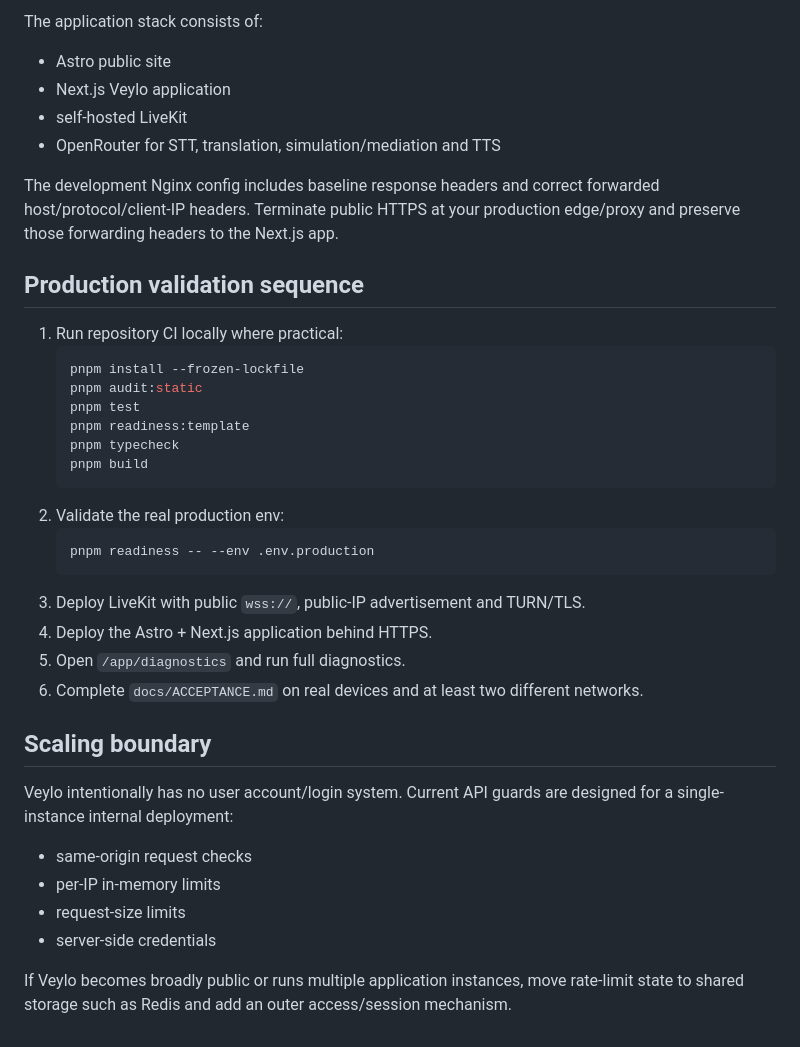
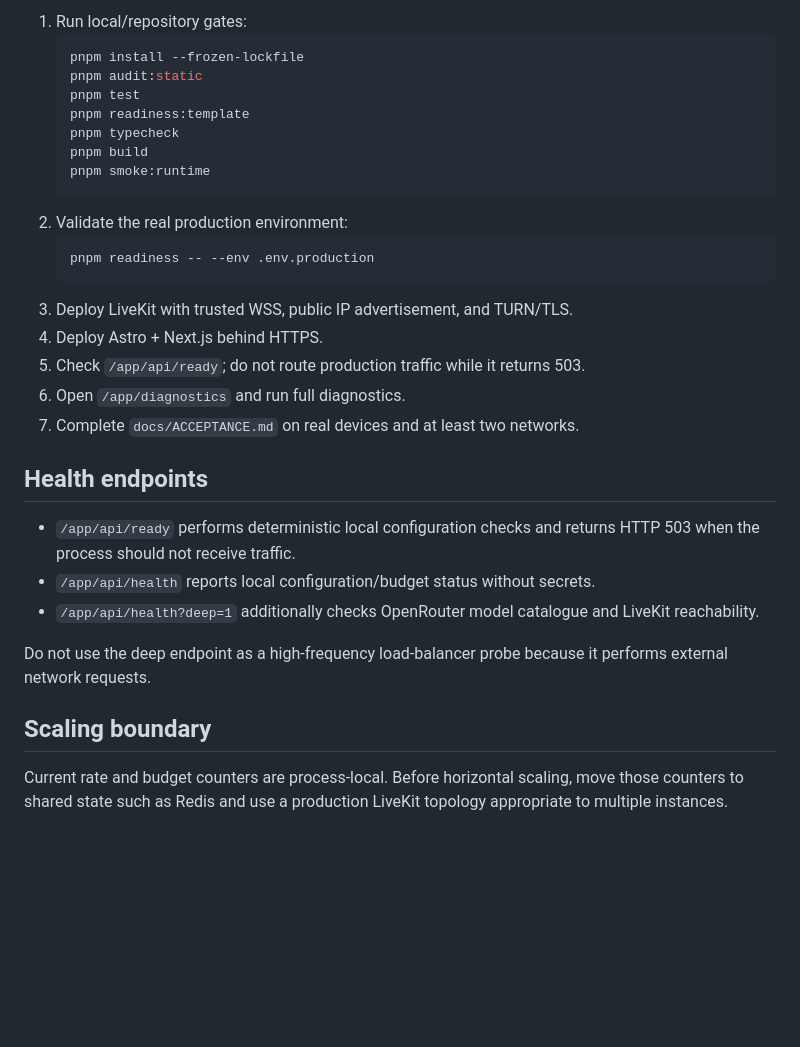
Before and after one commit to my-aicustom/veylo, a Markdown page: docs/DEPLOYMENT.md, the part around one of its changes. GitHub-like rendering; blank space fills up the shorter version.

````diff
--- a/docs/DEPLOYMENT.md
+++ b/docs/DEPLOYMENT.md
@@ -76,16 +72,5 @@ Never expose them through `NEXT_PUBLIC_*` variables.
 
-The application stack consists of:
-
-- Astro public site
-- Next.js Veylo application
-- self-hosted LiveKit
-- OpenRouter for STT, translation, simulation/mediation and TTS
-
-The development Nginx config includes baseline response headers and correct forwarded host/protocol/client-IP headers. Terminate public HTTPS at your production edge/proxy and preserve those forwarding headers to the Next.js app.
-
-## Production validation sequence
-
-1. Run repository CI locally where practical:
+1. Run local/repository gates:
    ```bash
    pnpm install --frozen-lockfile
    pnpm audit:static
@@ -93,23 +78,26 @@ The development Nginx config includes baseline response headers and correct forw
    pnpm readiness:template
    pnpm typecheck
    pnpm build
+   pnpm smoke:runtime
    ```
-2. Validate the real production env:
+2. Validate the real production environment:
    ```bash
    pnpm readiness -- --env .env.production
    ```
-3. Deploy LiveKit with public `wss://`, public-IP advertisement and TURN/TLS.
-4. Deploy the Astro + Next.js application behind HTTPS.
-5. Open `/app/diagnostics` and run full diagnostics.
-6. Complete `docs/ACCEPTANCE.md` on real devices and at least two different networks.
+3. Deploy LiveKit with trusted WSS, public IP advertisement, and TURN/TLS.
+4. Deploy Astro + Next.js behind HTTPS.
+5. Check `/app/api/ready`; do not route production traffic while it returns 503.
+6. Open `/app/diagnostics` and run full diagnostics.
+7. Complete `docs/ACCEPTANCE.md` on real devices and at least two networks.
+
+## Health endpoints
+
+- `/app/api/ready` performs deterministic local configuration checks and returns HTTP 503 when the process should not receive traffic.
+- `/app/api/health` reports local configuration/budget status without secrets.
+- `/app/api/health?deep=1` additionally checks OpenRouter model catalogue and LiveKit reachability.
+
+Do not use the deep endpoint as a high-frequency load-balancer probe because it performs external network requests.
 
 ## Scaling boundary
 
-Veylo intentionally has no user account/login system. Current API guards are designed for a single-instance internal deployment:
-
-- same-origin request checks
-- per-IP in-memory limits
-- request-size limits
-- server-side credentials
-
-If Veylo becomes broadly public or runs multiple application instances, move rate-limit state to shared storage such as Redis and add an outer access/session mechanism.
+Current rate and budget counters are process-local. Before horizontal scaling, move those counters to shared state such as Redis and use a production LiveKit topology appropriate to multiple instances.
````
Also changed, not shown: other parts of docs/DEPLOYMENT.md (+40 -44 lines).
